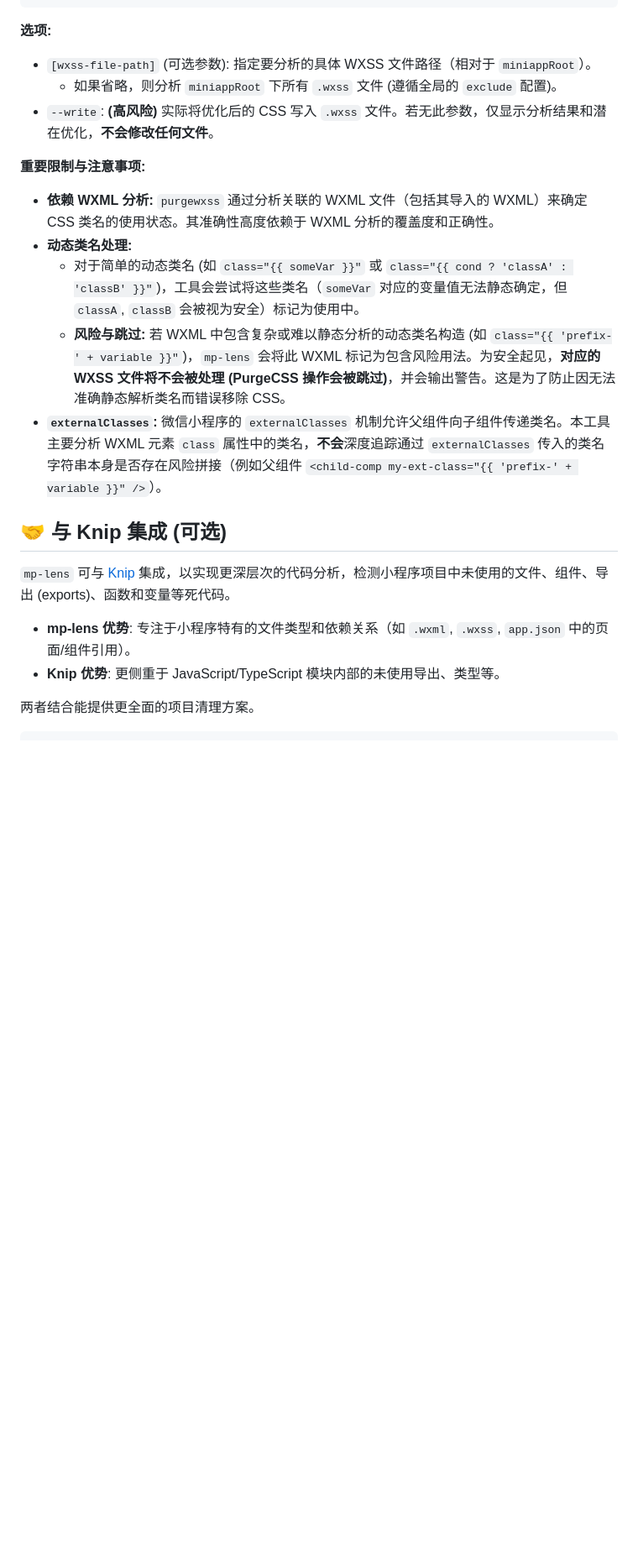
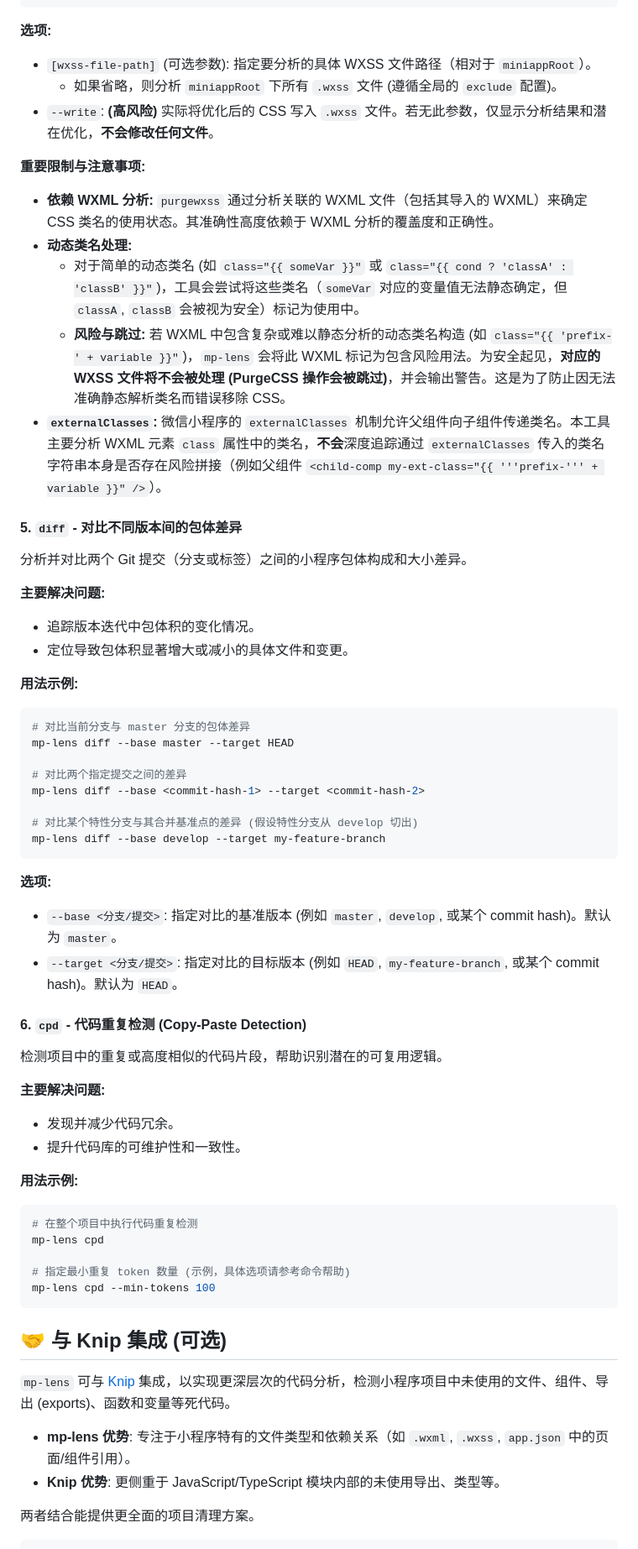
Before and after one commit to chess99/mp-lens, a Markdown page: README.md, the part around one of its changes. Shown at 84% size. Rendered like a GitHub page; blank space fills up the shorter version.

Commit message:
doc: diff / cpd

````diff
--- a/README.md
+++ b/README.md
@@ -194,24 +194,70 @@ mp-lens purgewxss --write
 
 **选项:**
 
-* `[wxss-file-path]` (可选参数): 指定要分析的具体 WXSS 文件路径（相对于 `miniappRoot`）。
-  * 如果省略，则分析 `miniappRoot` 下所有 `.wxss` 文件 (遵循全局的 `exclude` 配置)。
-* `--write`: **(高风险)** 实际将优化后的 CSS 写入 `.wxss` 文件。若无此参数，仅显示分析结果和潜在优化，**不会修改任何文件**。
+- `[wxss-file-path]` (可选参数): 指定要分析的具体 WXSS 文件路径（相对于 `miniappRoot`）。
+  - 如果省略，则分析 `miniappRoot` 下所有 `.wxss` 文件 (遵循全局的 `exclude` 配置)。
+- `--write`: **(高风险)** 实际将优化后的 CSS 写入 `.wxss` 文件。若无此参数，仅显示分析结果和潜在优化，**不会修改任何文件**。
 
 **重要限制与注意事项:**
 
-* **依赖 WXML 分析:** `purgewxss` 通过分析关联的 WXML 文件（包括其导入的 WXML）来确定 CSS 类名的使用状态。其准确性高度依赖于 WXML 分析的覆盖度和正确性。
-* **动态类名处理:**
-  * 对于简单的动态类名 (如 `class="{{ someVar }}"` 或 `class="{{ cond ? 'classA' : 'classB' }}"`)，工具会尝试将这些类名（`someVar` 对应的变量值无法静态确定，但 `classA`, `classB` 会被视为安全）标记为使用中。
-  * **风险与跳过:** 若 WXML 中包含复杂或难以静态分析的动态类名构造 (如 `class="{{ 'prefix-' + variable }}"`)，`mp-lens` 会将此 WXML 标记为包含风险用法。为安全起见，**对应的 WXSS 文件将不会被处理 (PurgeCSS 操作会被跳过)**，并会输出警告。这是为了防止因无法准确静态解析类名而错误移除 CSS。
-* **`externalClasses`:** 微信小程序的 `externalClasses` 机制允许父组件向子组件传递类名。本工具主要分析 WXML 元素 `class` 属性中的类名，**不会**深度追踪通过 `externalClasses` 传入的类名字符串本身是否存在风险拼接（例如父组件 `<child-comp my-ext-class="{{ 'prefix-' + variable }}" />`）。
+- **依赖 WXML 分析:** `purgewxss` 通过分析关联的 WXML 文件（包括其导入的 WXML）来确定 CSS 类名的使用状态。其准确性高度依赖于 WXML 分析的覆盖度和正确性。
+- **动态类名处理:**
+  - 对于简单的动态类名 (如 `class="{{ someVar }}"` 或 `class="{{ cond ? 'classA' : 'classB' }}"`)，工具会尝试将这些类名（`someVar` 对应的变量值无法静态确定，但 `classA`, `classB` 会被视为安全）标记为使用中。
+  - **风险与跳过:** 若 WXML 中包含复杂或难以静态分析的动态类名构造 (如 `class="{{ 'prefix-' + variable }}"`)，`mp-lens` 会将此 WXML 标记为包含风险用法。为安全起见，**对应的 WXSS 文件将不会被处理 (PurgeCSS 操作会被跳过)**，并会输出警告。这是为了防止因无法准确静态解析类名而错误移除 CSS。
+- **`externalClasses`:** 微信小程序的 `externalClasses` 机制允许父组件向子组件传递类名。本工具主要分析 WXML 元素 `class` 属性中的类名，**不会**深度追踪通过 `externalClasses` 传入的类名字符串本身是否存在风险拼接（例如父组件 `<child-comp my-ext-class="{{ '''prefix-''' + variable }}" />`）。
+
+#### 5. `diff` - 对比不同版本间的包体差异
+
+分析并对比两个 Git 提交（分支或标签）之间的小程序包体构成和大小差异。
+
+**主要解决问题:**
+
+- 追踪版本迭代中包体积的变化情况。
+- 定位导致包体积显著增大或减小的具体文件和变更。
+
+**用法示例:**
+
+```bash
+# 对比当前分支与 master 分支的包体差异
+mp-lens diff --base master --target HEAD
+
+# 对比两个指定提交之间的差异
+mp-lens diff --base <commit-hash-1> --target <commit-hash-2>
+
+# 对比某个特性分支与其合并基准点的差异 (假设特性分支从 develop 切出)
+mp-lens diff --base develop --target my-feature-branch
+```
+
+**选项:**
+
+- `--base <分支/提交>`: 指定对比的基准版本 (例如 `master`, `develop`, 或某个 commit hash)。默认为 `master`。
+- `--target <分支/提交>`: 指定对比的目标版本 (例如 `HEAD`, `my-feature-branch`, 或某个 commit hash)。默认为 `HEAD`。
+
+#### 6. `cpd` - 代码重复检测 (Copy-Paste Detection)
+
+检测项目中的重复或高度相似的代码片段，帮助识别潜在的可复用逻辑。
+
+**主要解决问题:**
+
+- 发现并减少代码冗余。
+- 提升代码库的可维护性和一致性。
+
+**用法示例:**
+
+```bash
+# 在整个项目中执行代码重复检测
+mp-lens cpd
+
+# 指定最小重复 token 数量 (示例，具体选项请参考命令帮助)
+mp-lens cpd --min-tokens 100
+```
 
 ## 🤝 与 Knip 集成 (可选)
 
 `mp-lens` 可与 [Knip](https://knip.dev) 集成，以实现更深层次的代码分析，检测小程序项目中未使用的文件、组件、导出 (exports)、函数和变量等死代码。
 
-* **mp-lens 优势**: 专注于小程序特有的文件类型和依赖关系（如 `.wxml`, `.wxss`, `app.json` 中的页面/组件引用）。
-* **Knip 优势**: 更侧重于 JavaScript/TypeScript 模块内部的未使用导出、类型等。
+- **mp-lens 优势**: 专注于小程序特有的文件类型和依赖关系（如 `.wxml`, `.wxss`, `app.json` 中的页面/组件引用）。
+- **Knip 优势**: 更侧重于 JavaScript/TypeScript 模块内部的未使用导出、类型等。
 
 两者结合能提供更全面的项目清理方案。
 
````
Also changed, not shown: other parts of README.md (+63 -60 lines).
